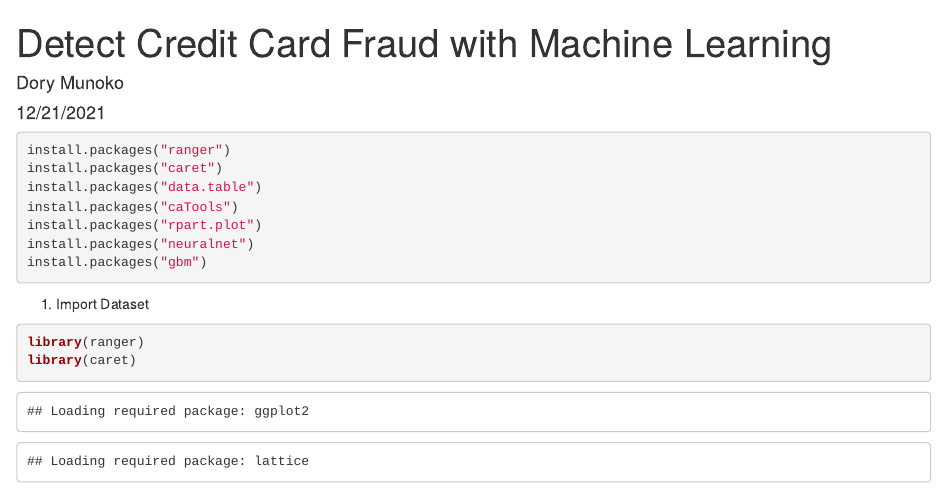
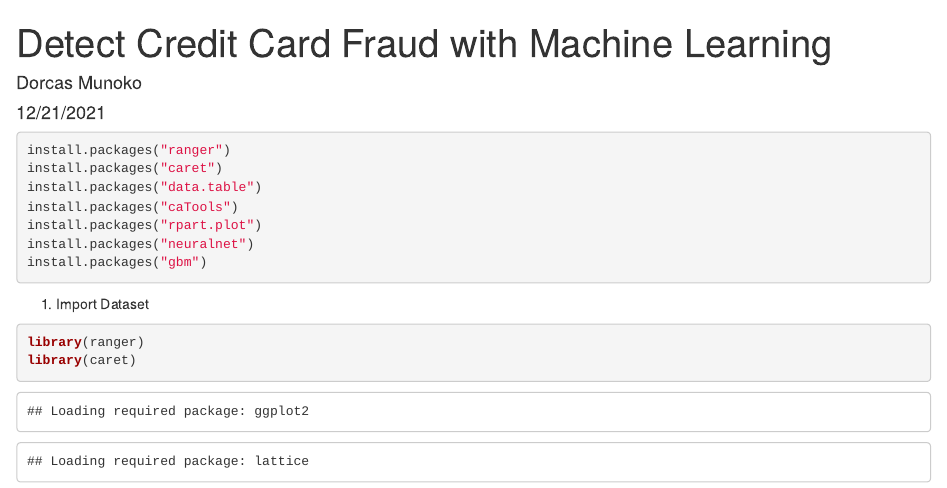
Before and after one commit to dnmunoko/Credit-Card-Fraud-Analysis, an R Markdown document (Credit Card Fraud Analysis.Rmd): the page in a window 1100 px wide, from its top. Rendered offline with R 4.5, knitr and Pandoc, with nearby package versions; some code elsewhere in the file could not run offline; common packages that the code uses without loading them are loaded.

Commit message:
Update Credit Card Fraud Analysis.Rmd

```diff
--- a/Credit Card Fraud Analysis.Rmd
+++ b/Credit Card Fraud Analysis.Rmd
@@ -1,6 +1,6 @@
 ---
 title: "Detect Credit Card Fraud with Machine Learning"
-author: "Dory Munoko"
+author: "Dorcas Munoko"
 date: "12/21/2021"
 output: html_document
 ---
```
